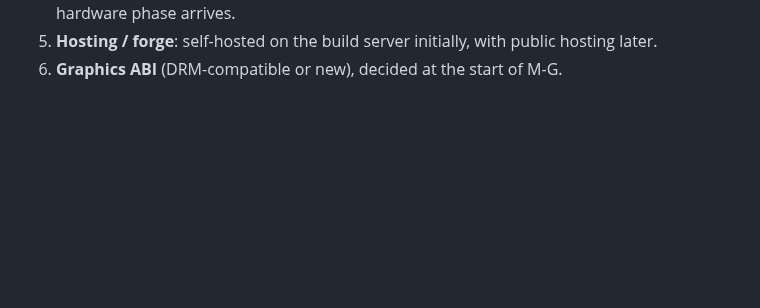
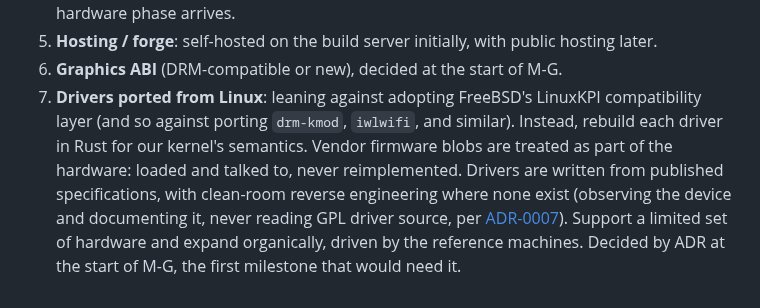
Before and after one commit to JamesKane/AbyssBSD-Rust, a Markdown page: docs/ROADMAP.md, the part around the change. GitHub-like rendering; blank space fills up the shorter version.

Commit message:
docs: Lean against LinuxKPI, rebuild drivers in Rust
Record open decision 7: rather than adopting FreeBSD's Linux driver
compatibility layer, rebuild drivers in Rust for our kernel's semantics,
treating vendor firmware as hardware. Drivers come from published
specifications and clean-room reverse engineering where required, for a
limited hardware set that grows organically.

Co-Authored-By: Claude Opus 5.5 <noreply@anthropic.com>

```diff
--- a/docs/ROADMAP.md
+++ b/docs/ROADMAP.md
@@ -329,3 +329,11 @@ Decided items are struck through. Each decision is recorded as an ADR.
    hardware phase arrives.
 5. **Hosting / forge**: self-hosted on the build server initially, with public hosting later.
 6. **Graphics ABI** (DRM-compatible or new), decided at the start of M-G.
+7. **Drivers ported from Linux**: leaning against adopting FreeBSD's LinuxKPI compatibility layer
+   (and so against porting `drm-kmod`, `iwlwifi`, and similar). Instead, rebuild each driver in
+   Rust for our kernel's semantics. Vendor firmware blobs are treated as part of the hardware:
+   loaded and talked to, never reimplemented. Drivers are written from published specifications,
+   with clean-room reverse engineering where none exist (observing the device and documenting it,
+   never reading GPL driver source, per [ADR-0007](adr/0007-license-and-clean-implementation.md)).
+   Support a limited set of hardware and expand organically, driven by the reference machines.
+   Decided by ADR at the start of M-G, the first milestone that would need it.
```
Also changed, not shown: docs/VISION.md (+1 -0 lines).
